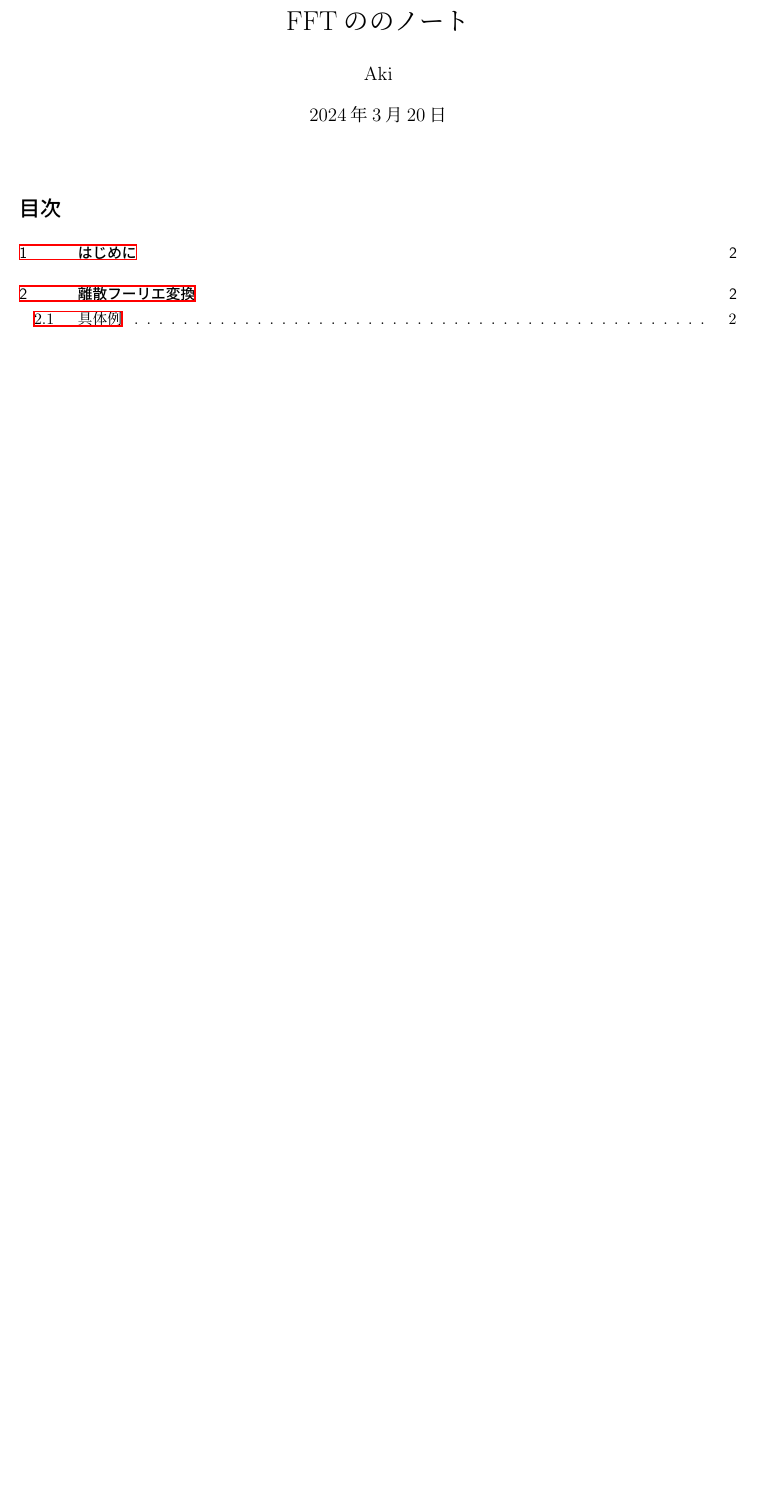
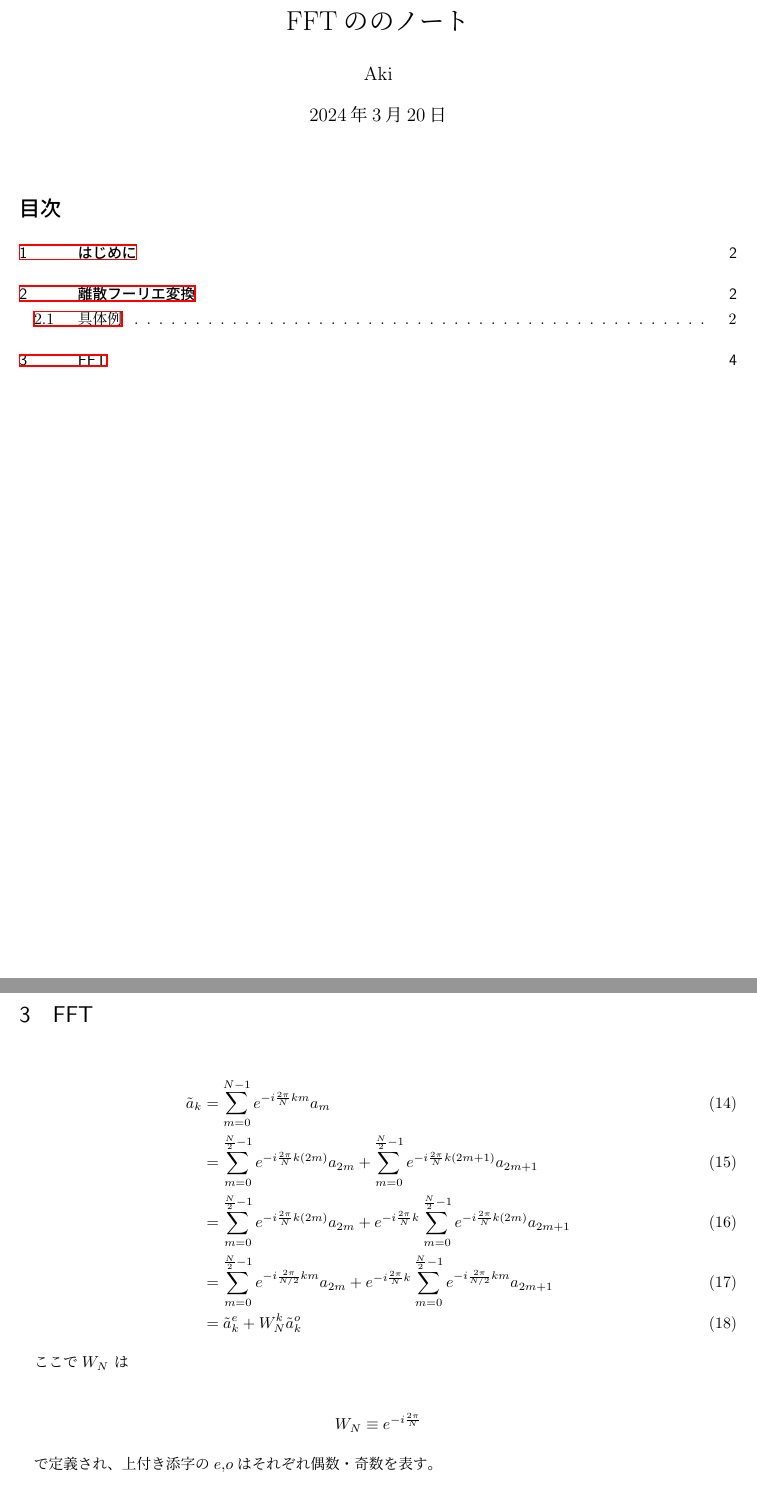
Before and after one commit to aki-ph-chem/learn_fft, a LaTeX document (note/main.tex, which reads note/src/part_3.tex): part of page 1 of 3 before the commit and two parts of pages 1 and 4 of 4 after it, the two joined at a grey line, cut so that both start at the same text, the shorter picture padded with empty space. Compiled offline with pLaTeX and dvipdfmx.

Commit message:
fftの式

```diff
--- /dev/null
+++ b/note/src/part_3.tex
@@ -0,0 +1,29 @@
+\section{FFT}
+
+% 離散フーリエ変換を偶数・奇数で分割する
+
+\begin{align}
+    \tilde{a}_k &= \sum_{m = 0}^{N - 1} e^{-i\frac{2\pi}{N} km} a_m \\
+                &= \sum_{m = 0}^{\frac{N}{2} - 1} e^{-i\frac{2\pi}{N} k(2m)} a_{2m}
+                   + \sum_{m = 0}^{\frac{N}{2} - 1} e^{-i\frac{2\pi}{N} k(2m + 1)} a_{2m + 1} \\
+                &= \sum_{m = 0}^{\frac{N}{2} - 1} e^{-i\frac{2\pi}{N} k(2m)} a_{2m}
+                   + e^{-i\frac{2\pi}{N}k} \sum_{m = 0}^{\frac{N}{2} - 1} e^{-i\frac{2\pi}{N} k(2m)} a_{2m + 1} \\
+                &= \sum_{m = 0}^{\frac{N}{2} - 1} e^{-i\frac{2\pi}{N/2} km} a_{2m}
+                   + e^{-i\frac{2\pi}{N}k} \sum_{m = 0}^{\frac{N}{2} - 1} e^{-i\frac{2\pi}{N/2} km} a_{2m + 1} \\
+                &= \tilde{a}_k^{e} + W_N^{k} \tilde{a}_k^{o}
+\end{align}
+
+ここで$W_N$ は
+
+\begin{align*}
+    W_N \equiv e^{-i\frac{2\pi}{N}}
+\end{align*}
+
+で定義され、上付き添字の$e$,$o$はそれぞれ偶数・奇数を表す。
+
+% 偶数・奇数をマージするときに必要な式
+
+\begin{align}
+    \tilde{a}_{k + N/2} &= \sum_{m = 0}^{N - 1} e^{-i\frac{2\pi}{N} (k + N/2)m} a_m \\
+                        &= \sum_{m = 0}^{N - 1} e^{-i\frac{2\pi}{N}km} e^{-i\frac{2\pi}{N}(N/2)m}  a_m \\
+\end{align}
```
Also changed, not shown: note/main.tex (+1 -0 lines).
